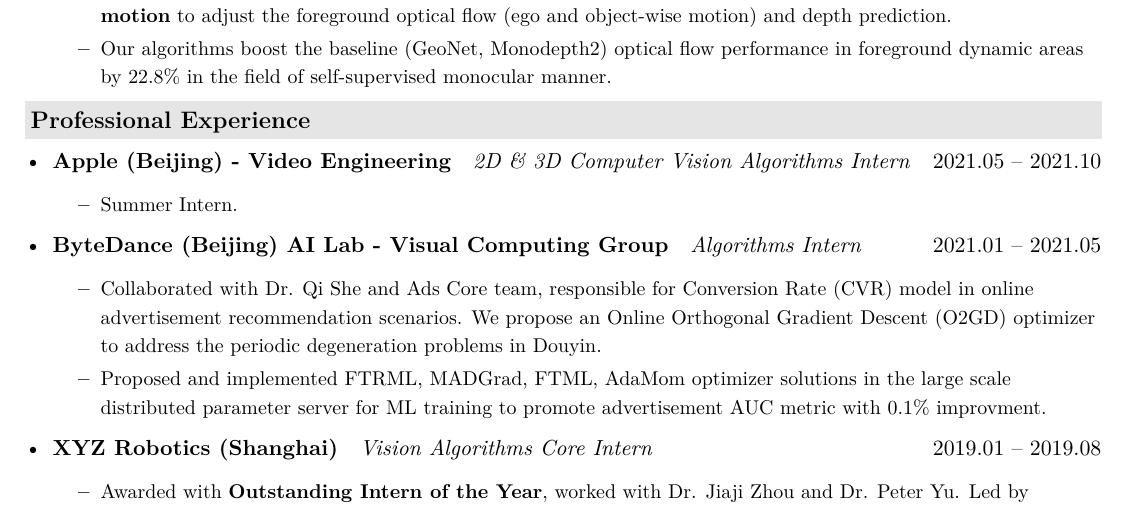
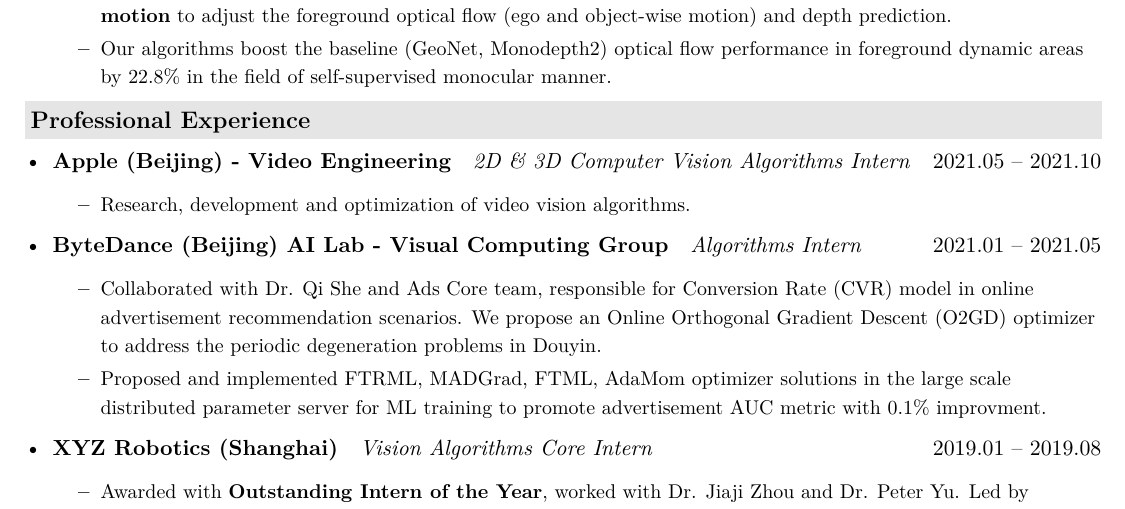
Before and after one commit to qihao-huang/qihao-huang.github.io, a LaTeX CV (resume_EN/qihao_resume.tex, which reads resume_EN/description/company.tex): part of the page, cut so that both start at the same text. Compiled offline with XeLaTeX.

Commit message:
Update company.tex

```diff
--- a/resume_EN/description/company.tex
+++ b/resume_EN/description/company.tex
@@ -1,26 +1,12 @@
 \resheading{Professional Experience}
   \begin{itemize}[leftmargin=*]
-  % \item
-  %     \ressubsingleline{Alibaba (Hangzhou)}{Algorithm Engineer at Alibaba Cloud AI Lab}{2021.09 -- Now}
-  %     {\small
-  %     \begin{itemize}
-
-  %     \begin{spacing}{1.2}
-  %       \item Responsible for Conversion Rate (CVR) model in online advertisement recommendation scenarios. We propose an Online Orthogonal Gradient Descent (O2GD) optimizer to address the periodic degeneration problems in Douyin.
-
-  %     \end{spacing}
-  %     \end{itemize}
-  %     }
-
-  %   \vspace{-1.5em}
-
   \item
-      \ressubsingleline{\href{https://www.apple.com}{Apple (Beijing) - Video Engineering}}{2D \& 3D Computer Vision Algorithms Intern}{2021.05 -- 2021.10}
+      \ressubsingleline{\href{https://www.apple.com/careers/us/machine-learning-and-ai.html}{Apple (Beijing) - Video Engineering}}{2D \& 3D Computer Vision Algorithms Intern}{2021.05 -- 2021.10}
       {\small
       \begin{itemize}
 
       \begin{spacing}{1.2}
-        \item Summer Intern.
+        \item Research, development and optimization of video vision algorithms.
       \end{spacing}
       \end{itemize}
       }
```
